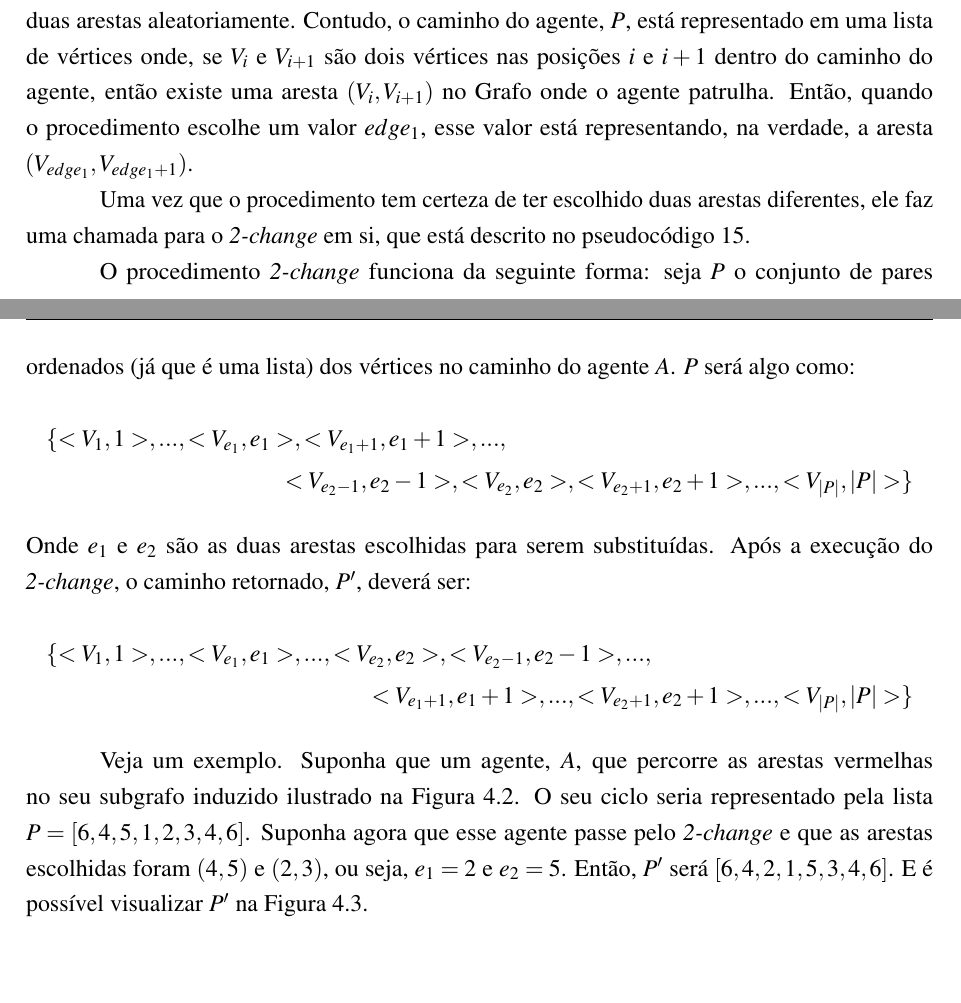
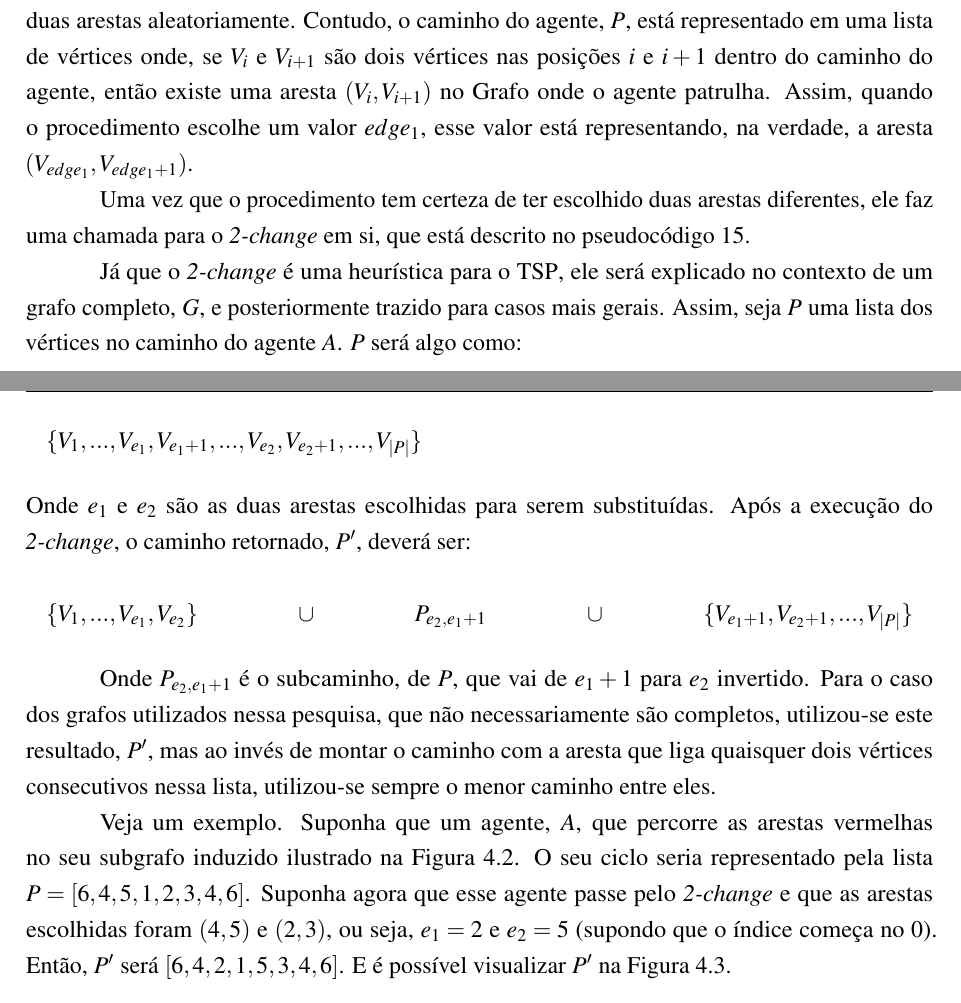
Before and after one commit to vitordeatorreao/bcc-tcc, a LaTeX thesis (risethesis.tex, which reads chapters/abordagens.tex): two parts of pages 44 and 46 of 69, joined at a grey line, cut so that both start at the same text, the shorter picture padded with empty space. The pictures show the PDF file risethesis.pdf that the author committed with the source.

Commit message:
Made the modifications that Pablo asked after first revision meeting

```diff
--- a/chapters/abordagens.tex
+++ b/chapters/abordagens.tex
@@ -537,7 +537,7 @@ procedimento \textit{RANDOM-2-CHANGE} vai selecionar duas arestas aleatoriamente
 Contudo, o caminho do agente, $P$, está representado em uma lista de vértices
 onde, se $V_{i}$ e $V_{i+1}$ são dois vértices nas posições $i$ e $i+1$ dentro do
 caminho do agente, então existe uma aresta $(V_{i}, V_{i+1})$ no Grafo onde o
-agente patrulha. Então, quando o procedimento escolhe um valor $edge_{1}$, esse
+agente patrulha. Assim, quando o procedimento escolhe um valor $edge_{1}$, esse
 valor está representando, na verdade, a aresta $(V_{edge_{1}}, V_{edge_{1}+1})$.
 
 Uma vez que o procedimento tem certeza de ter escolhido duas arestas diferentes,
@@ -578,20 +578,27 @@ pseudocódigo~\ref{2_change}.
 	\end{algorithmic}
 \end{algorithm}
 
-O procedimento \textit{2-change} funciona da seguinte forma: seja $P$ o conjunto
-de pares ordenados (já que é uma lista) dos vértices no caminho do agente $A$.
+Já que o \textit{2-change} é uma heurística para o \ac{tsp}, ele será explicado
+no contexto de um grafo completo, $G$, e posteriormente trazido para casos mais
+gerais. Assim, seja $P$ uma lista dos vértices no caminho do agente $A$.
 $P$ será algo como:
 \begin{multline*}
-\{<V_{1},1>,...,<V_{e_{1}},e_{1}>,<V_{e_{1}+1},e_{1}+1>,..., \\
-<V_{e_{2}-1},e_{2}-1>,<V_{e_{2}},e_{2}>,<V_{e_{2}+1},e_{2}+1>,...,<V_{|P|},|P|>\}
+\centering
+\{V_{1}, ..., V_{e_{1}}, V_{e_{1}+1}, ..., V_{e_{2}}, V_{e_{2}+1}, ..., V_{|P|}\}
 \end{multline*}
 Onde $e_{1}$ e $e_{2}$ são as duas arestas escolhidas para serem substituídas.
 Após a execução do \textit{2-change}, o caminho retornado, $P^{\prime}$, deverá
 ser:
 \begin{multline*}
-\{<V_{1},1>,...,<V_{e_{1}},e_{1}>,...,<V_{e_{2}},e_{2}>,<V_{e_{2}-1},e_{2}-1>,..., \\
-<V_{e_{1}+1},e_{1}+1>,...,<V_{e_{2}+1},e_{2}+1>,...,<V_{|P|},|P|>\}
+\centering
+$$ \{V_{1}, ..., V_{e_{1}}, V_{e_{2}}\} \cup P_{e_{2}, e_{1}+1} \cup \{V_{e_{1}+1}, V_{e_{2}+1}, ..., V_{|P|}\} $$
 \end{multline*}
+
+Onde $P_{e_{2}, e_{1}+1}$ é o subcaminho, de $P$, que vai de $e_{1}+1$ para
+$e_{2}$ invertido. Para o caso dos grafos utilizados nessa pesquisa, que não
+necessariamente são completos, utilizou-se este resultado, $P^{\prime}$, mas
+ao invés de montar o caminho com a aresta que liga quaisquer dois vértices
+consecutivos nessa lista, utilizou-se sempre o menor caminho entre eles.
 
 Veja um exemplo. Suponha que um agente, $A$, que percorre as arestas vermelhas
 no seu subgrafo induzido ilustrado na \figref{2_change_ex1}. O seu ciclo seria
```
Also changed, not shown: chapters/background.tex (+0 -6 lines), chapters/conclusion.tex (+7 -5 lines), chapters/experimentos.tex (+7 -5 lines), risethesis.pdf, chapters/abordagens.tex (14 more changed lines).
